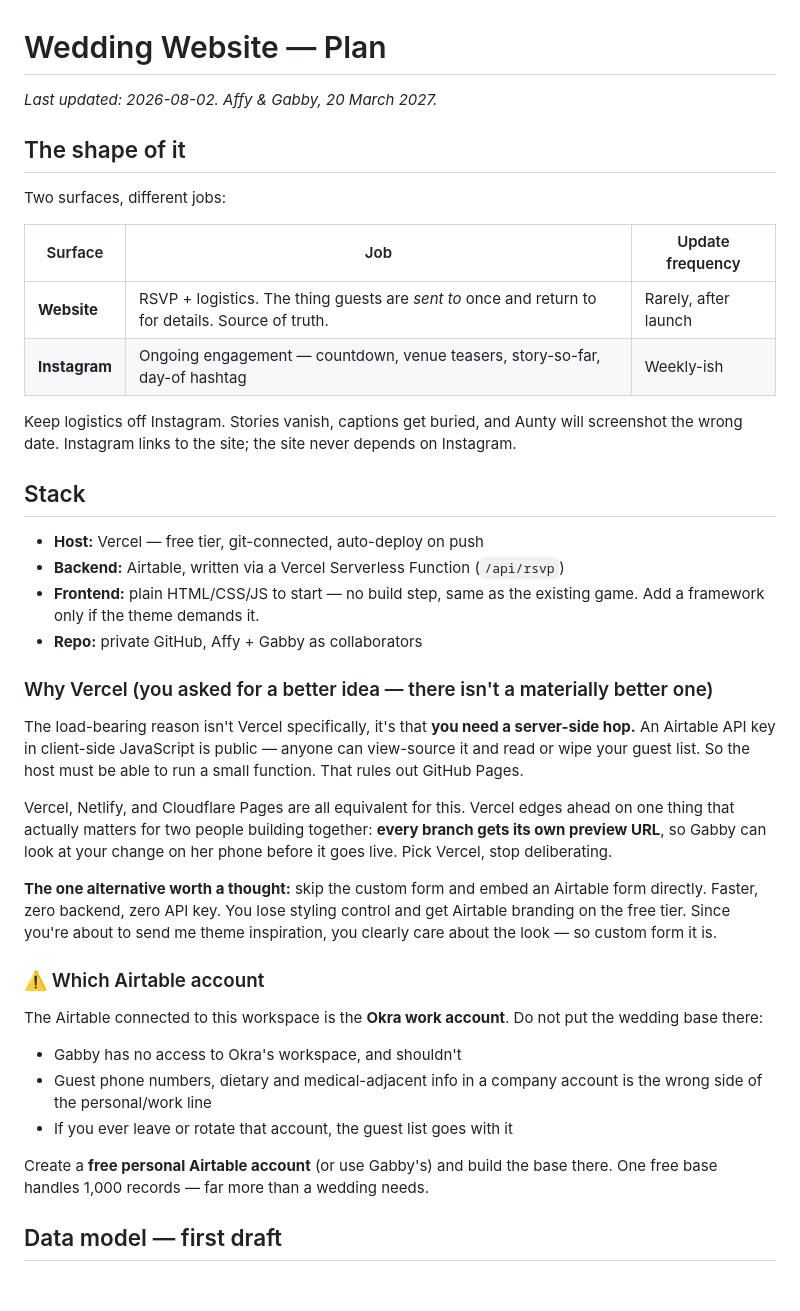
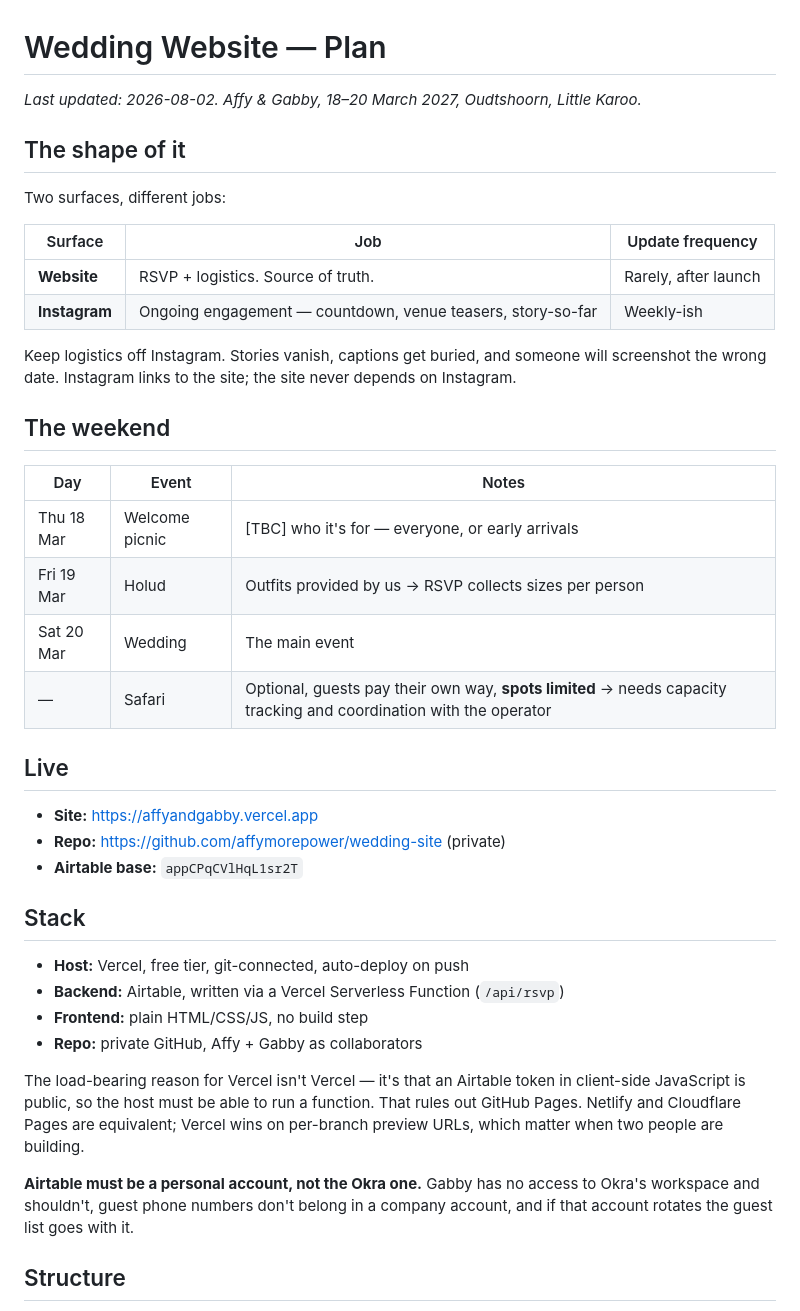
Before and after one commit to affymorepower/wedding-site, a Markdown page: website-plan.md, the part around one of its changes. Rendered like a GitHub page; blank space fills up the shorter version.

```diff
--- a/website-plan.md
+++ b/website-plan.md
@@ -1,6 +1,6 @@
 # Wedding Website — Plan
 
-*Last updated: 2026-08-02. Affy & Gabby, 20 March 2027.*
+*Last updated: 2026-08-02. Affy & Gabby, 18–20 March 2027, Oudtshoorn, Little Karoo.*
 
 ## The shape of it
 
@@ -8,35 +8,42 @@ Two surfaces, different jobs:
 
 | Surface | Job | Update frequency |
 |---|---|---|
-| **Website** | RSVP + logistics. The thing guests are *sent to* once and return to for details. Source of truth. | Rarely, after launch |
-| **Instagram** | Ongoing engagement — countdown, venue teasers, story-so-far, day-of hashtag | Weekly-ish |
+| **Website** | RSVP + logistics. Source of truth. | Rarely, after launch |
+| **Instagram** | Ongoing engagement — countdown, venue teasers, story-so-far | Weekly-ish |
 
-Keep logistics off Instagram. Stories vanish, captions get buried, and Aunty will screenshot the wrong date. Instagram links to the site; the site never depends on Instagram.
+Keep logistics off Instagram. Stories vanish, captions get buried, and someone will
+screenshot the wrong date. Instagram links to the site; the site never depends on Instagram.
+
+## The weekend
+
+| Day | Event | Notes |
+|---|---|---|
+| Thu 18 Mar | Welcome picnic | [TBC] who it's for — everyone, or early arrivals |
+| Fri 19 Mar | Holud | Outfits provided by us → RSVP collects sizes per person |
+| Sat 20 Mar | Wedding | The main event |
+| — | Safari | Optional, guests pay their own way, **spots limited** → needs capacity tracking and coordination with the operator |
+
+## Live
+
+- **Site:** https://affyandgabby.vercel.app
+- **Repo:** https://github.com/affymorepower/wedding-site (private)
+- **Airtable base:** `appCPqCVlHqL1sr2T`
 
 ## Stack
 
-- **Host:** Vercel — free tier, git-connected, auto-deploy on push
+- **Host:** Vercel, free tier, git-connected, auto-deploy on push
 - **Backend:** Airtable, written via a Vercel Serverless Function (`/api/rsvp`)
-- **Frontend:** plain HTML/CSS/JS to start — no build step, same as the existing game. Add a framework only if the theme demands it.
+- **Frontend:** plain HTML/CSS/JS, no build step
 - **Repo:** private GitHub, Affy + Gabby as collaborators
 
-### Why Vercel (you asked for a better idea — there isn't a materially better one)
+The load-bearing reason for Vercel isn't Vercel — it's that an Airtable token in
+client-side JavaScript is public, so the host must be able to run a function. That rules
+out GitHub Pages. Netlify and Cloudflare Pages are equivalent; Vercel wins on per-branch
+preview URLs, which matter when two people are building.
 
-The load-bearing reason isn't Vercel specifically, it's that **you need a server-side hop.** An Airtable API key in client-side JavaScript is public — anyone can view-source it and read or wipe your guest list. So the host must be able to run a small function. That rules out GitHub Pages.
+**Airtable must be a personal account, not the Okra one.** Gabby has no access to Okra's
+workspace and shouldn't, guest phone numbers don't belong in a company account, and if
+that account rotates the guest list goes with it.
 
-Vercel, Netlify, and Cloudflare Pages are all equivalent for this. Vercel edges ahead on one thing that actually matters for two people building together: **every branch gets its own preview URL**, so Gabby can look at your change on her phone before it goes live. Pick Vercel, stop deliberating.
+## Structure
 
-**The one alternative worth a thought:** skip the custom form and embed an Airtable form directly. Faster, zero backend, zero API key. You lose styling control and get Airtable branding on the free tier. Since you're about to send me theme inspiration, you clearly care about the look — so custom form it is.
-
-### ⚠️ Which Airtable account
-
-The Airtable connected to this workspace is the **Okra work account**. Do not put the wedding base there:
-
-- Gabby has no access to Okra's workspace, and shouldn't
-- Guest phone numbers, dietary and medical-adjacent info in a company account is the wrong side of the personal/work line
-- If you ever leave or rotate that account, the guest list goes with it
-
-Create a **free personal Airtable account** (or use Gabby's) and build the base there. One free base handles 1,000 records — far more than a wedding needs.
-
-## Data model — first draft
-
```
Also changed, not shown: other parts of website-plan.md (+75 -66 lines).
